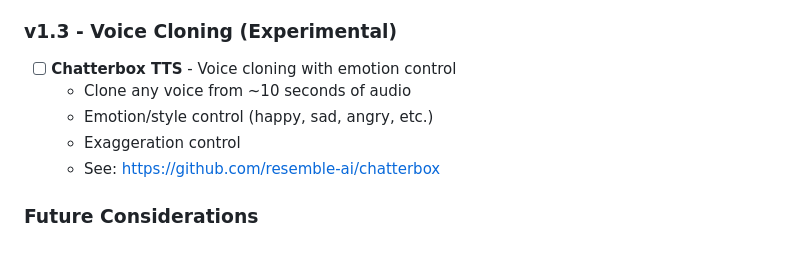
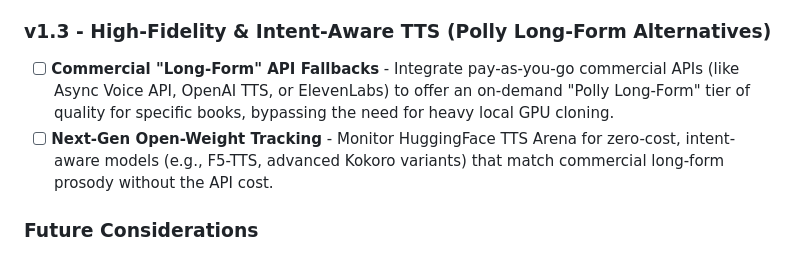
Before and after one commit to adinkraasante/epub-to-audiobook, a Markdown page: ROADMAP.md, the part around the change. Rendered like a GitHub page.

Commit message:
docs: Update v1.3 roadmap from cloning to High-Fidelity TTS alternatives

```diff
--- a/ROADMAP.md
+++ b/ROADMAP.md
@@ -53,12 +53,9 @@
 - [ ] **Text preprocessing** - Clean up common OCR errors
 - [ ] **Abbreviation expansion** - Expand common abbreviations for natural speech
 
-### v1.3 - Voice Cloning (Experimental)
-- [ ] **Chatterbox TTS** - Voice cloning with emotion control
-  - Clone any voice from ~10 seconds of audio
-  - Emotion/style control (happy, sad, angry, etc.)
-  - Exaggeration control
-  - See: https://github.com/resemble-ai/chatterbox
+### v1.3 - High-Fidelity & Intent-Aware TTS (Polly Long-Form Alternatives)
+- [ ] **Commercial "Long-Form" API Fallbacks** - Integrate pay-as-you-go commercial APIs (like Async Voice API, OpenAI TTS, or ElevenLabs) to offer an on-demand "Polly Long-Form" tier of quality for specific books, bypassing the need for heavy local GPU cloning.
+- [ ] **Next-Gen Open-Weight Tracking** - Monitor HuggingFace TTS Arena for zero-cost, intent-aware models (e.g., F5-TTS, advanced Kokoro variants) that match commercial long-form prosody without the API cost.
 
 ### Future Considerations
 - [ ] Background music/ambient sound mixing
```
